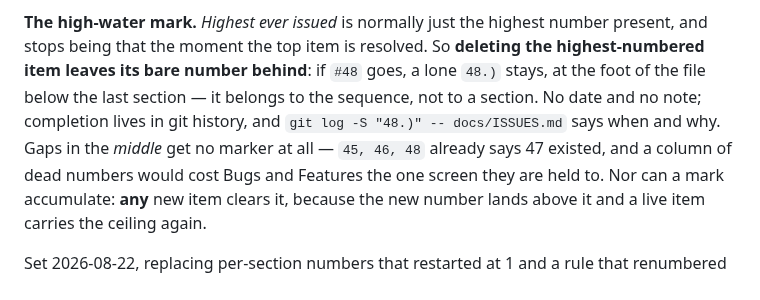
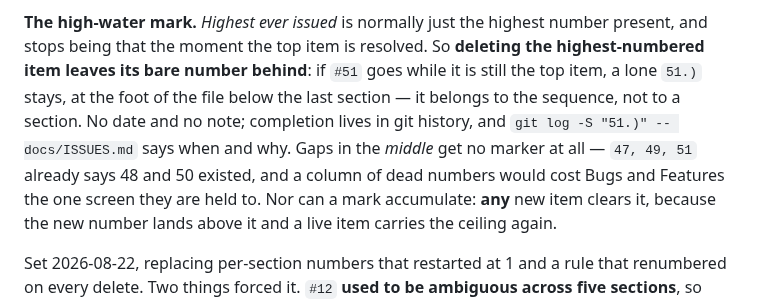
Before and after one commit to blarvin/complete-maintenance-management, a Markdown page: docs/ISSUES.md, the part around the change. Drawn GitHub-style.

Commit message:
ISSUES: the high-water-mark example stops using a spent number
The rule was illustrated with #48, which this pass deleted -- and deleted
without leaving a marker, since #50 was above it at the time, so the example now
contradicts what the file records. Restated against #51, the live ceiling, and
the mid-gap example likewise.

```diff
--- a/docs/ISSUES.md
+++ b/docs/ISSUES.md
@@ -49,12 +49,13 @@ with jumps in it — expected, and carrying no meaning.
 
 **The high-water mark.** *Highest ever issued* is normally just the highest
 number present, and stops being that the moment the top item is resolved. So
-**deleting the highest-numbered item leaves its bare number behind**: if `#48`
-goes, a lone `48.)` stays, at the foot of the file below the last section —
-it belongs to the sequence, not to a section. No date and no note; completion
-lives in git history, and `git log -S "48.)" -- docs/ISSUES.md` says when and
-why. Gaps in the *middle* get no marker at all — `45, 46, 48` already says 47
-existed, and a column of dead numbers would cost Bugs and Features the one screen
+**deleting the highest-numbered item leaves its bare number behind**: if `#51`
+goes while it is still the top item, a lone `51.)` stays, at the foot of the file
+below the last section — it belongs to the sequence, not to a section. No date
+and no note; completion lives in git history, and `git log -S "51.)" --
+docs/ISSUES.md` says when and why. Gaps in the *middle* get no marker at all —
+`47, 49, 51` already says 48 and 50 existed, and a column of dead numbers would
+cost Bugs and Features the one screen
 they are held to. Nor can a mark accumulate: **any** new item clears it, because
 the new number lands above it and a live item carries the ceiling again.
 
```
